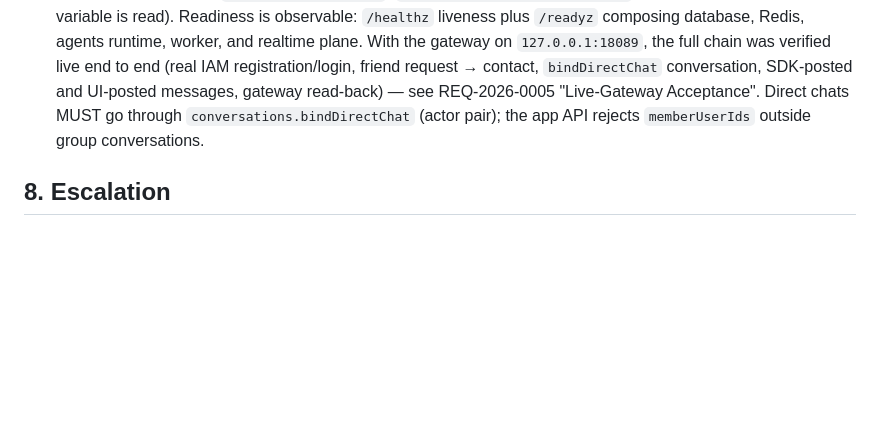
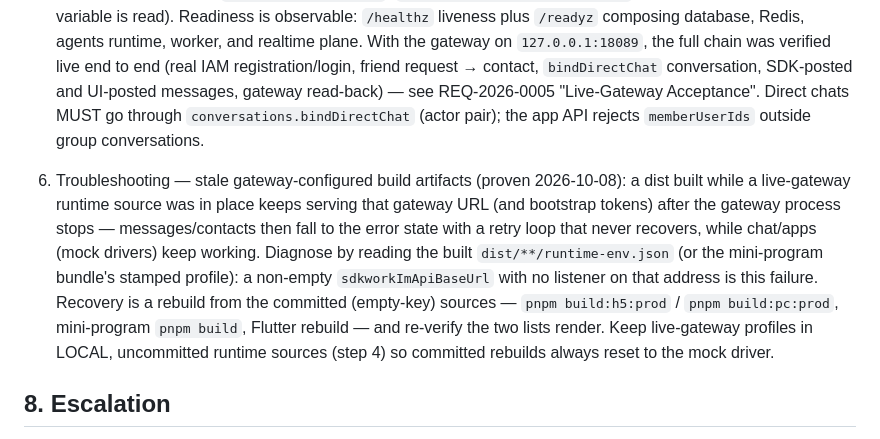
Before and after one commit to sdkwork-ai/sdkwork-whatseek, a Markdown page: docs/runbooks/RUNBOOK-multi-surface-operations.md, the part around the change. Drawn GitHub-style; blank space fills up the shorter version.

```diff
--- a/docs/runbooks/RUNBOOK-multi-surface-operations.md
+++ b/docs/runbooks/RUNBOOK-multi-surface-operations.md
@@ -152,6 +152,21 @@ surface live:
    chats MUST go through `conversations.bindDirectChat` (actor pair); the
    app API rejects `memberUserIds` outside group conversations.
 
+6. Troubleshooting — stale gateway-configured build artifacts (proven
+   2026-10-08): a dist built while a live-gateway runtime source was in
+   place keeps serving that gateway URL (and bootstrap tokens) after the
+   gateway process stops — messages/contacts then fall to the error state
+   with a retry loop that never recovers, while chat/apps (mock drivers)
+   keep working. Diagnose by reading the built
+   `dist/**/runtime-env.json` (or the mini-program bundle's stamped
+   profile): a non-empty `sdkworkImApiBaseUrl` with no listener on that
+   address is this failure. Recovery is a rebuild from the committed
+   (empty-key) sources — `pnpm build:h5:prod` / `pnpm build:pc:prod`,
+   mini-program `pnpm build`, Flutter rebuild — and re-verify the two
+   lists render. Keep live-gateway profiles in LOCAL, uncommitted runtime
+   sources (step 4) so committed rebuilds always reset to the mock
+   driver.
+
 ## 8. Escalation
 
 Verification evidence and acceptance criteria live in
```
Also changed, not shown: docs/changelogs/CHANGELOG.md (+33 -0 lines), 1 other file.
